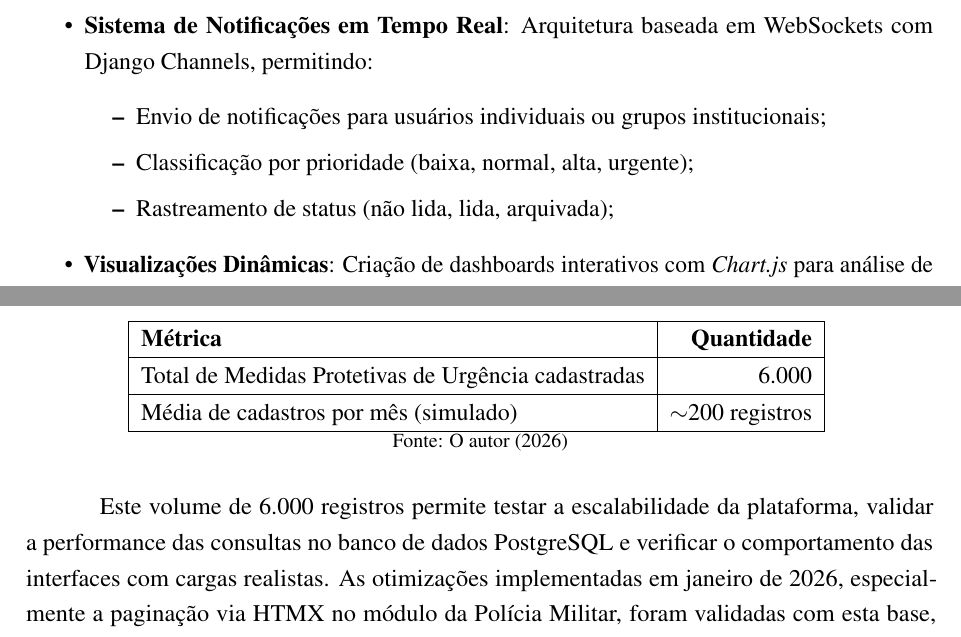
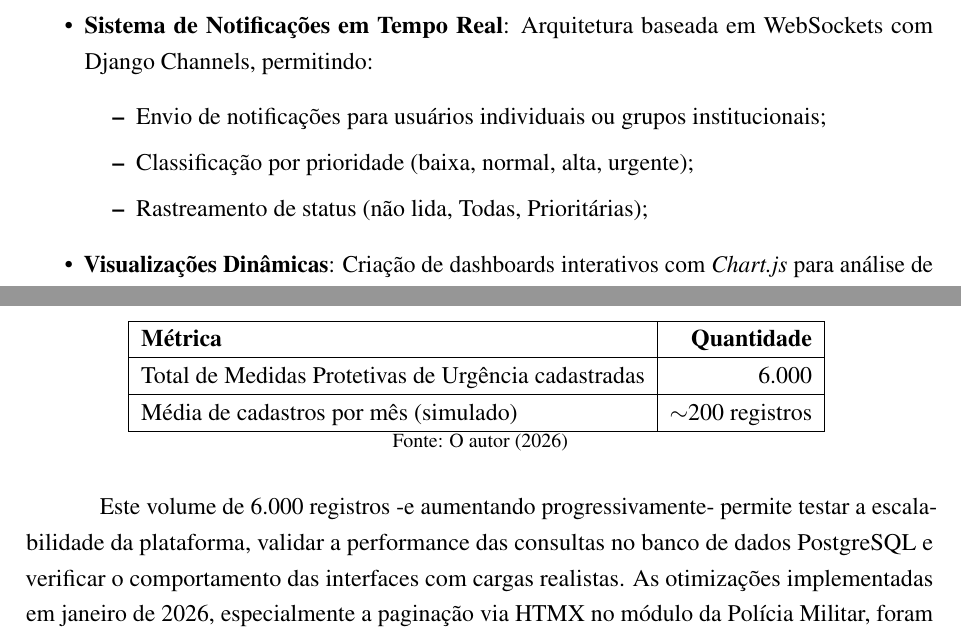
Before and after one commit to OgliariNatan/relatorio-pievdcs, a LaTeX document (main.tex, which reads text/write.tex): two parts of pages 28 and 33 of 49, joined at a grey line, cut so that both start at the same text. The pictures show the PDF file main.pdf that the author committed with the source.

Commit message:
[ALL] update: relatorio

```diff
--- a/text/write.tex
+++ b/text/write.tex
@@ -418,7 +418,7 @@ Algumas técnicas adotadas incluem:
    \begin{itemize}
       \item Envio de notificações para usuários individuais ou grupos institucionais;
       \item Classificação por prioridade (baixa, normal, alta, urgente);
-      \item Rastreamento de status (não lida, lida, arquivada);
+      \item Rastreamento de status (não lida, Todas, Prioritárias);
       %\item APIs REST para contadores e listagens de notificações recentes.
    \end{itemize}
 
@@ -559,7 +559,7 @@ Média de cadastros por mês (simulado) & $\sim$200 registros \\
     Fonte: O autor (2026)}
 \end{table}
 
-\par Este volume de 6.000 registros permite testar a escalabilidade da plataforma, validar a performance das consultas no banco de dados PostgreSQL e verificar o comportamento das interfaces com cargas realistas. As otimizações implementadas em janeiro de 2026, especialmente a paginação via HTMX no módulo da Polícia Militar, foram validadas com esta base, demonstrando manutenção de performance adequada mesmo com volume significativo de dados.
+\par Este volume de 6.000 registros -e aumentando progressivamente- permite testar a escalabilidade da plataforma, validar a performance das consultas no banco de dados PostgreSQL e verificar o comportamento das interfaces com cargas realistas. As otimizações implementadas em janeiro de 2026, especialmente a paginação via HTMX no módulo da Polícia Militar, foram validadas com esta base, demonstrando manutenção de performance adequada mesmo com volume significativo de dados.
 
 \par É importante ressaltar que todos os registros são \textbf{dados fictícios gerados automaticamente}, em conformidade com as diretrizes do projeto piloto (TRL 6-7) que estabelecem a não utilização de dados reais de vítimas durante a fase de desenvolvimento e testes. A transição para dados reais ocorrerá apenas após aprovação formal das \numero_instituicoes{} instituições participantes e implementação da infraestrutura de produção definitiva (TRL 8-9).
 
```
Also changed, not shown: main.pdf.
